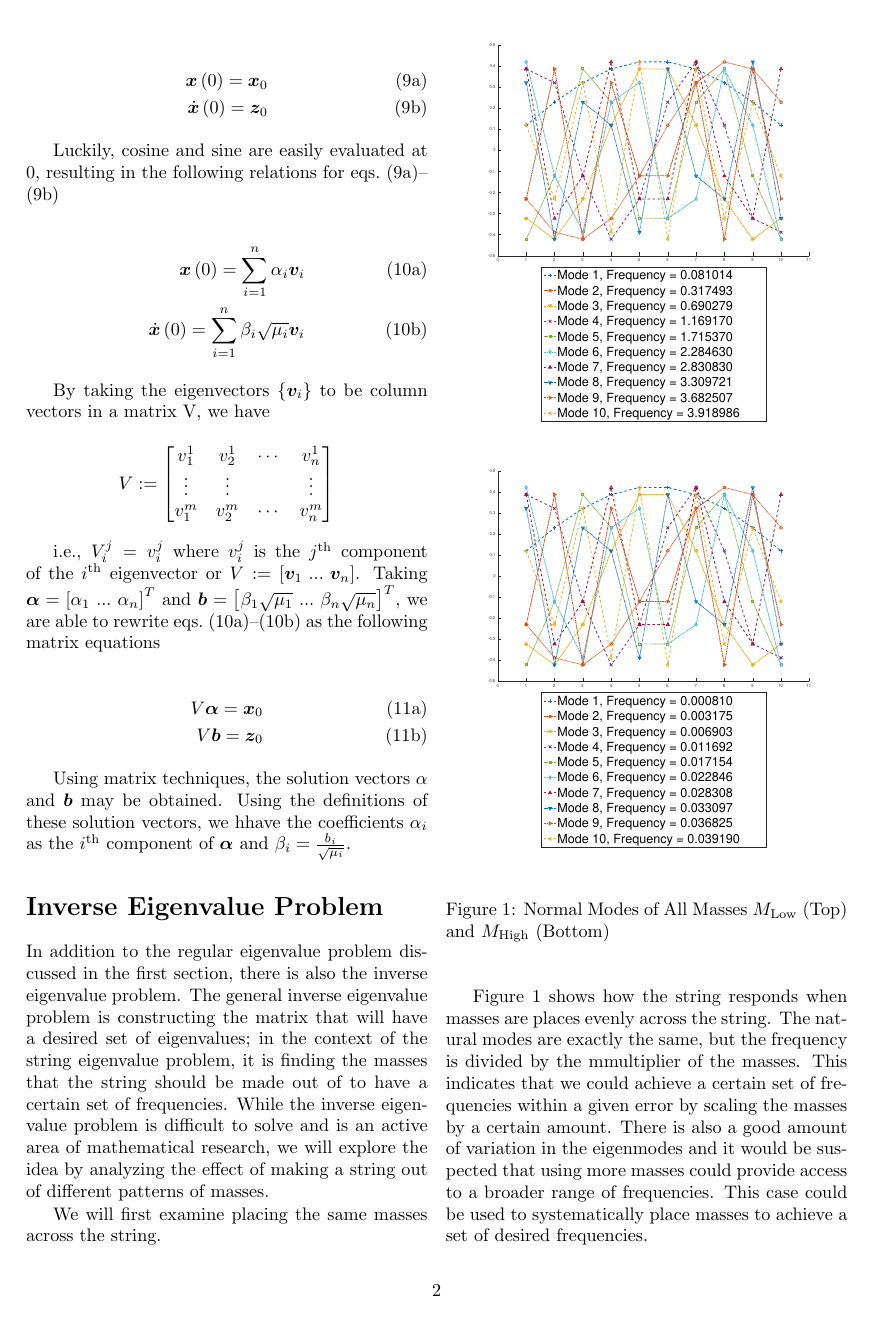
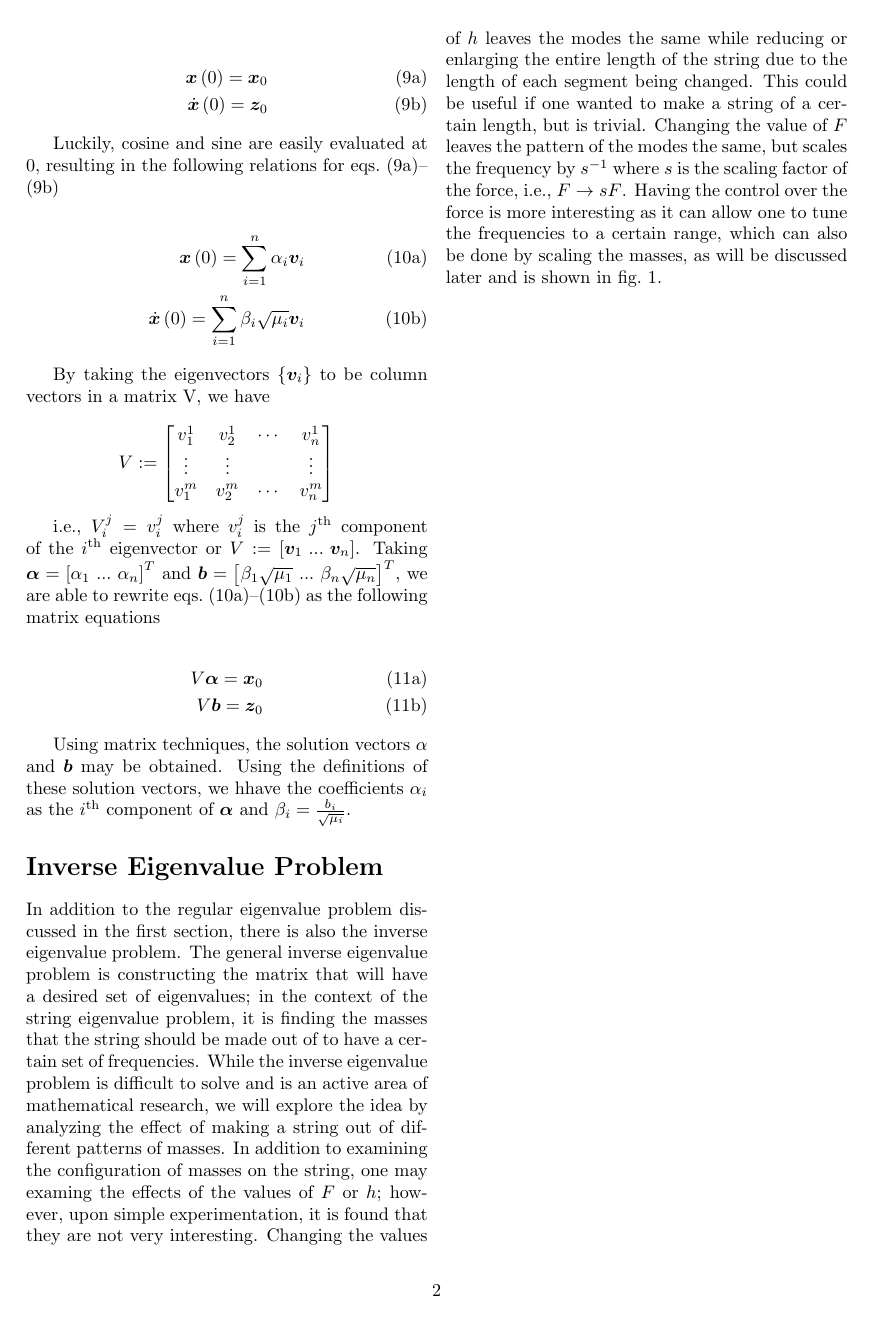
Before and after one commit to danielunderwood/string-eigenvalue-analysis, a LaTeX document (eigenvalue-analysis-report.tex): page 2 of 6. Compiled offline with pdfLaTeX.

Commit message:
Update report for modifications to F and h

```diff
--- a/eigenvalue-analysis-report.tex
+++ b/eigenvalue-analysis-report.tex
@@ -184,8 +184,10 @@ Using matrix techniques, the solution vectors $\alpha$ and $\vec{b}$ may be obta
 
 
 \section*{Inverse Eigenvalue Problem}
-In addition to the regular eigenvalue problem discussed in the first section, there is also the inverse eigenvalue problem. The general inverse eigenvalue problem is constructing the matrix that will have a desired set of eigenvalues; in the context of the string eigenvalue problem, it is finding the masses that the string should be made out of to have a certain set of frequencies. While the inverse eigenvalue problem is difficult to solve and is an active area of mathematical research, we will explore the idea by analyzing the effect of making a string out of different patterns of masses.
 
+In addition to the regular eigenvalue problem discussed in the first section, there is also the inverse eigenvalue problem. The general inverse eigenvalue problem is constructing the matrix that will have a desired set of eigenvalues; in the context of the string eigenvalue problem, it is finding the masses that the string should be made out of to have a certain set of frequencies. While the inverse eigenvalue problem is difficult to solve and is an active area of mathematical research, we will explore the idea by analyzing the effect of making a string out of different patterns of masses. In addition to examining the configuration of masses on the string, one may examing the effects of the values of $F$ or $h$; however, upon simple experimentation, it is found that they are not very interesting. Changing the values of $h$ leaves the modes the same while reducing or enlarging the entire length of the string due to the length of each segment being changed. This could be useful if one wanted to make a string of a certain length, but is trivial. Changing the value of $F$ leaves the pattern of the modes the same, but scales the frequency by $s^{-1}$ where $s$ is the scaling factor of the force, i.e., $F \to sF$. Having the control over the force is more interesting as it can allow one to tune the frequencies to a certain range, which can also be done by scaling the masses, as will be discussed later and is shown in \cref{fig: constant-mass}.
+
+\pagebreak
 We will first examine placing the same masses across the string.
 
 \begin{figure}[H]
```
Also changed, not shown: eigenvalue-analysis-report.tex (1 more changed lines).
